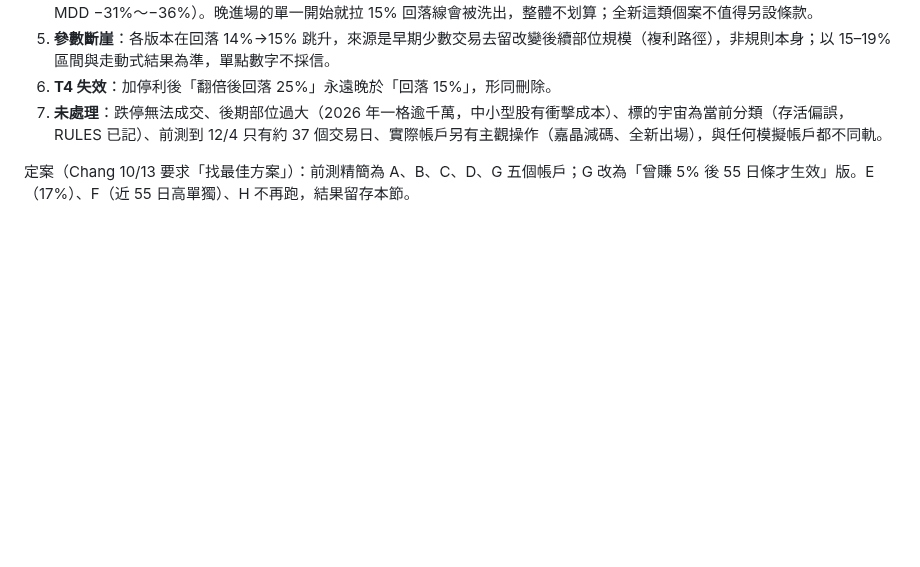
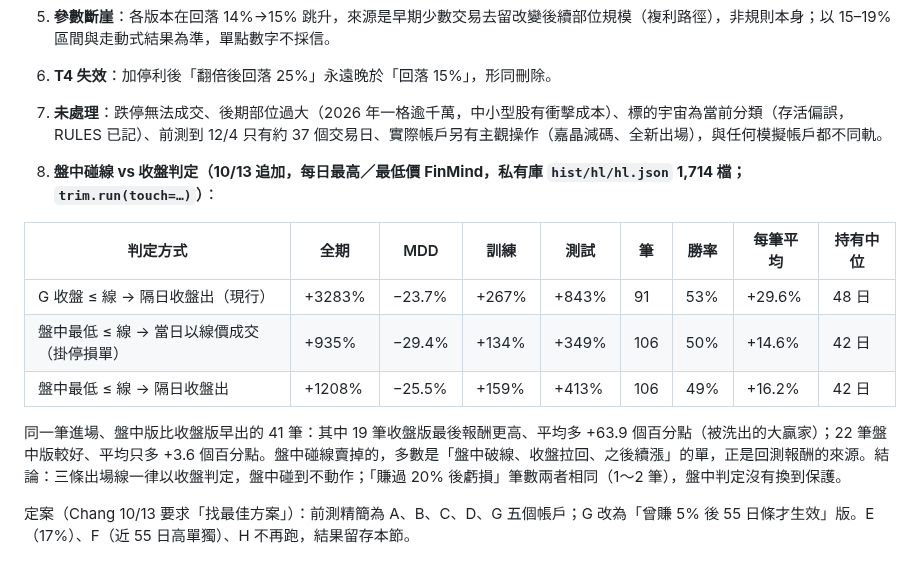
Before and after one commit to kko3okk/family-dividend-web, a Markdown page: RESEARCH.md, the part around the change. GitHub-like rendering; blank space fills up the shorter version.

Commit message:
研究 §二十之二：盤中碰線 vs 收盤判定（高低價資料）
Co-Authored-By: Claude Fable 5.1 <noreply@anthropic.com>
Claude-Session: https://claude.ai/code/session_01Tj4bQcBZQ3SRiAQNmn8U5s

```diff
--- a/RESEARCH.md
+++ b/RESEARCH.md
@@ -684,6 +684,16 @@ InP 是 AI 光通訊唯一在 2026–2028 無法被替代的材料（200G/lane
 6. **T4 失效**：加停利後「翻倍後回落 25%」永遠晚於「回落 15%」，形同刪除。
 7. **未處理**：跌停無法成交、後期部位過大（2026 年一格逾千萬，中小型股有衝擊成本）、標的宇宙為當前分類（存活偏誤，RULES 已記）、前測到 12/4 只有約 37 個交易日、實際帳戶另有主觀操作（嘉晶減碼、全新出場），與任何模擬帳戶都不同軌。
 
+8. **盤中碰線 vs 收盤判定（10/13 追加，每日最高／最低價 FinMind，私有庫 `hist/hl/hl.json` 1,714 檔；`trim.run(touch=…)`）**：
+
+| 判定方式 | 全期 | MDD | 訓練 | 測試 | 筆 | 勝率 | 每筆平均 | 持有中位 |
+|---|---|---|---|---|---|---|---|---|
+| G 收盤 ≤ 線 → 隔日收盤出（現行） | +3283% | −23.7% | +267% | +843% | 91 | 53% | +29.6% | 48 日 |
+| 盤中最低 ≤ 線 → 當日以線價成交（掛停損單） | +935% | −29.4% | +134% | +349% | 106 | 50% | +14.6% | 42 日 |
+| 盤中最低 ≤ 線 → 隔日收盤出 | +1208% | −25.5% | +159% | +413% | 106 | 49% | +16.2% | 42 日 |
+
+   同一筆進場、盤中版比收盤版早出的 41 筆：其中 19 筆收盤版最後報酬更高、平均多 +63.9 個百分點（被洗出的大贏家）；22 筆盤中版較好、平均只多 +3.6 個百分點。盤中碰線賣掉的，多數是「盤中破線、收盤拉回、之後續漲」的單，正是回測報酬的來源。結論：三條出場線一律以收盤判定，盤中碰到不動作；「賺過 20% 後虧損」筆數兩者相同（1～2 筆），盤中判定沒有換到保護。
+
 定案（Chang 10/13 要求「找最佳方案」）：前測精簡為 A、B、C、D、G 五個帳戶；G 改為「曾賺 5% 後 55 日條才生效」版。E（17%）、F（近 55 日高單獨）、H 不再跑，結果留存本節。
 
 
```
